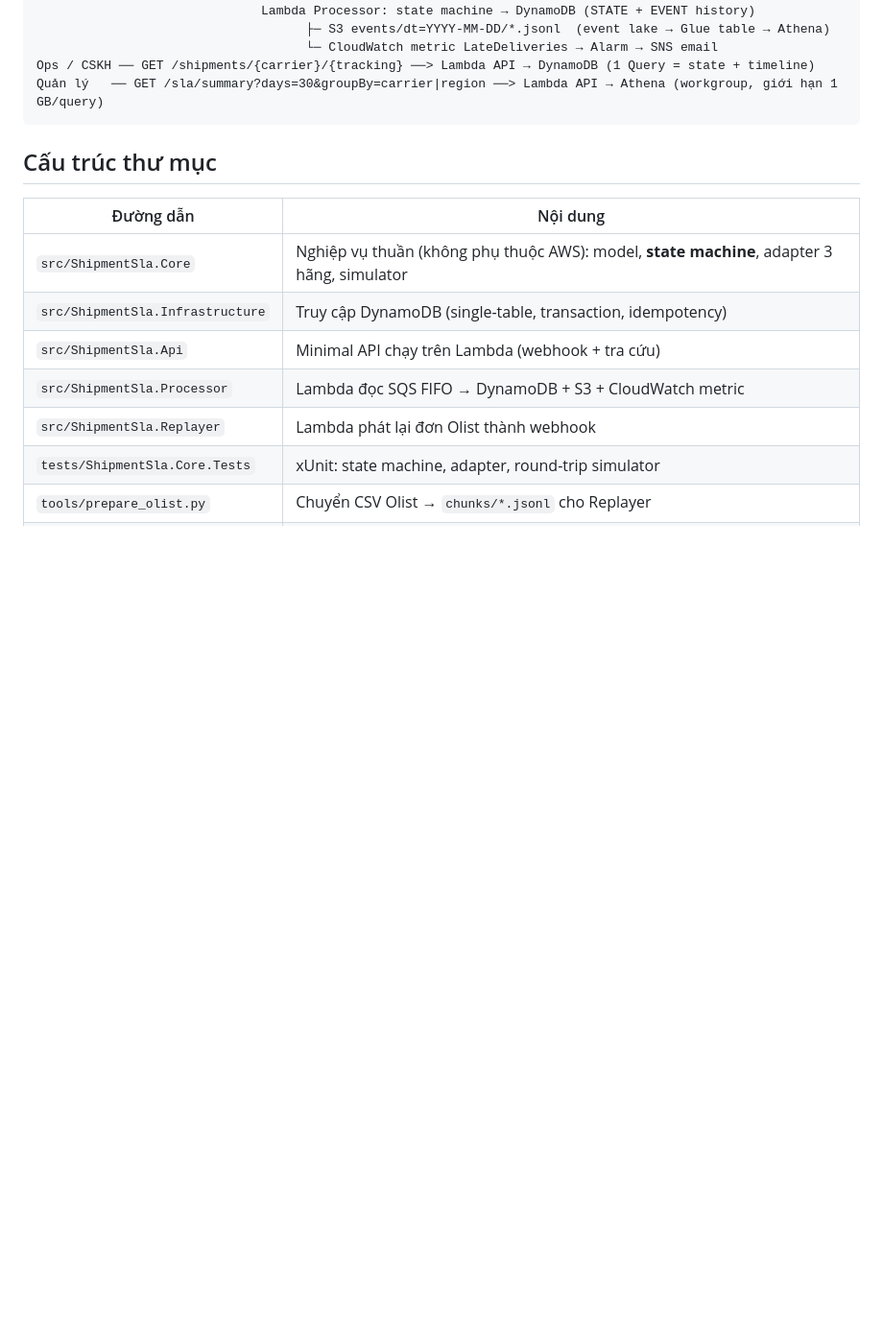
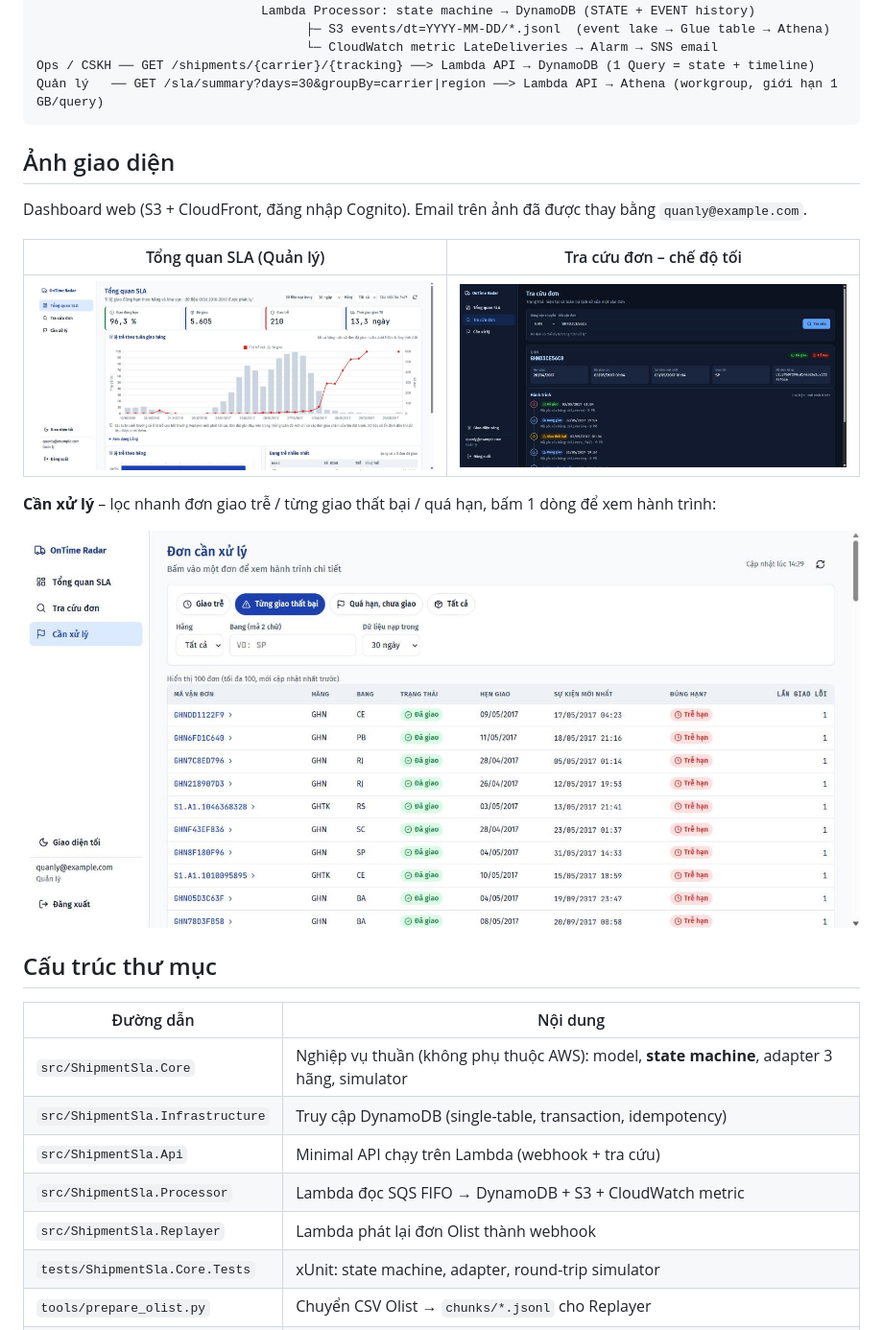
Before and after one commit to Viluoicode/ontime-radar, a Markdown page: README.md, the part around the change. Shown at 96% size. Drawn GitHub-style; pictures changed too: docs/screenshots/attention.jpg (added), docs/screenshots/lookup.jpg (added), docs/screenshots/overview.jpg (added); blank space fills up the shorter version.

Commit message:
Add dashboard screenshots to README and product doc
Three screenshots of the CloudFront site (overview in light mode, shipment
timeline in dark mode, "Cần xử lý" list filtered on failed attempts),
256 KB in total. The logged-in email was replaced in the page with
quanly@example.com before capturing; the browser address bar is not in
the images and the data is the public Olist dataset.

````diff
--- a/README.md
+++ b/README.md
@@ -22,6 +22,18 @@ Carriers ───────────────────────
 Ops / CSKH ── GET /shipments/{carrier}/{tracking} ──> Lambda API → DynamoDB (1 Query = state + timeline)
 Quản lý   ── GET /sla/summary?days=30&groupBy=carrier|region ──> Lambda API → Athena (workgroup, giới hạn 1 GB/query)
 ```
+
+## Ảnh giao diện
+
+Dashboard web (S3 + CloudFront, đăng nhập Cognito). Email trên ảnh đã được thay bằng `quanly@example.com`.
+
+| Tổng quan SLA (Quản lý) | Tra cứu đơn – chế độ tối |
+| --- | --- |
+| ![Tổng quan SLA: tỉ lệ đúng hạn, biểu đồ tỉ lệ trễ theo tuần, theo hãng, theo bang](docs/screenshots/overview.jpg) | ![Tra cứu đơn: trạng thái hiện tại và dòng thời gian, có lần giao thất bại và giao trễ](docs/screenshots/lookup.jpg) |
+
+**Cần xử lý** – lọc nhanh đơn giao trễ / từng giao thất bại / quá hạn, bấm 1 dòng để xem hành trình:
+
+![Cần xử lý: danh sách đơn từng giao thất bại](docs/screenshots/attention.jpg)
 
 ## Cấu trúc thư mục
 
````
Also changed, not shown: docs/product.md (+4 -0 lines).
